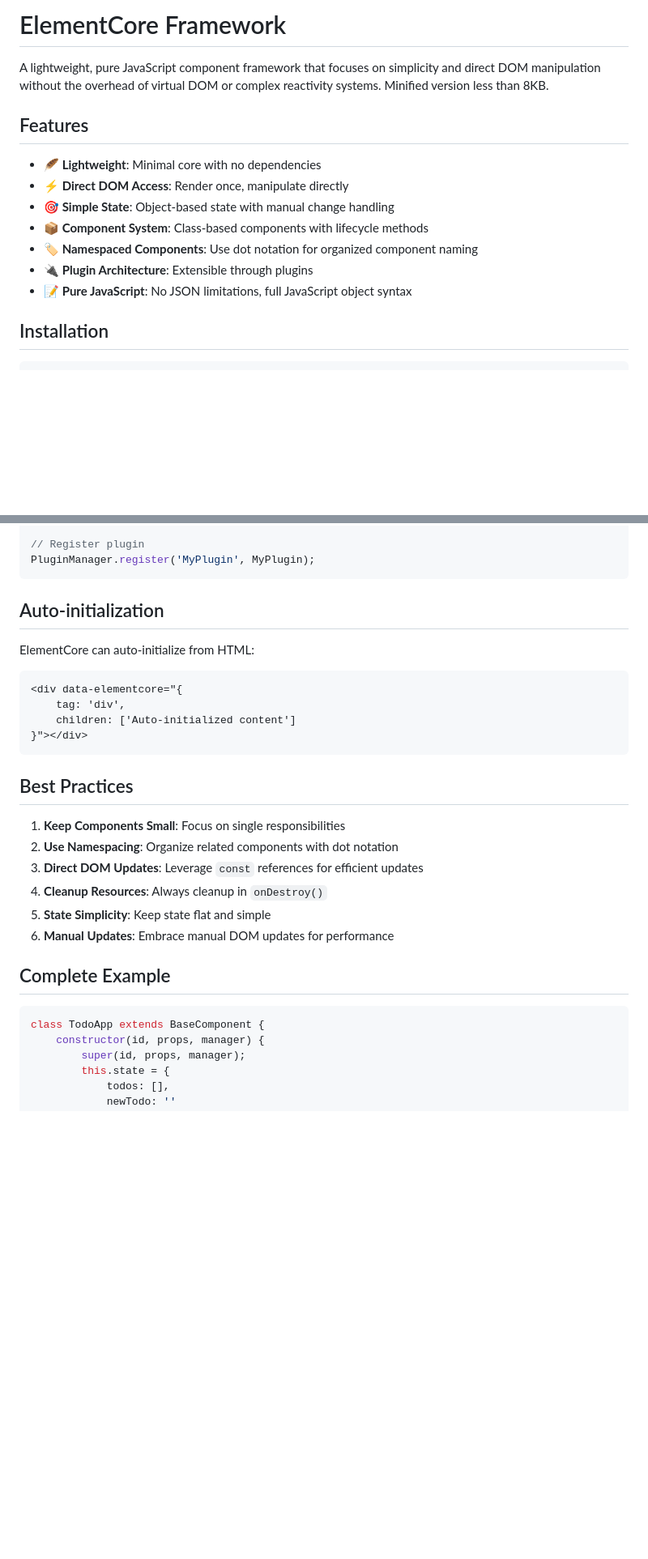
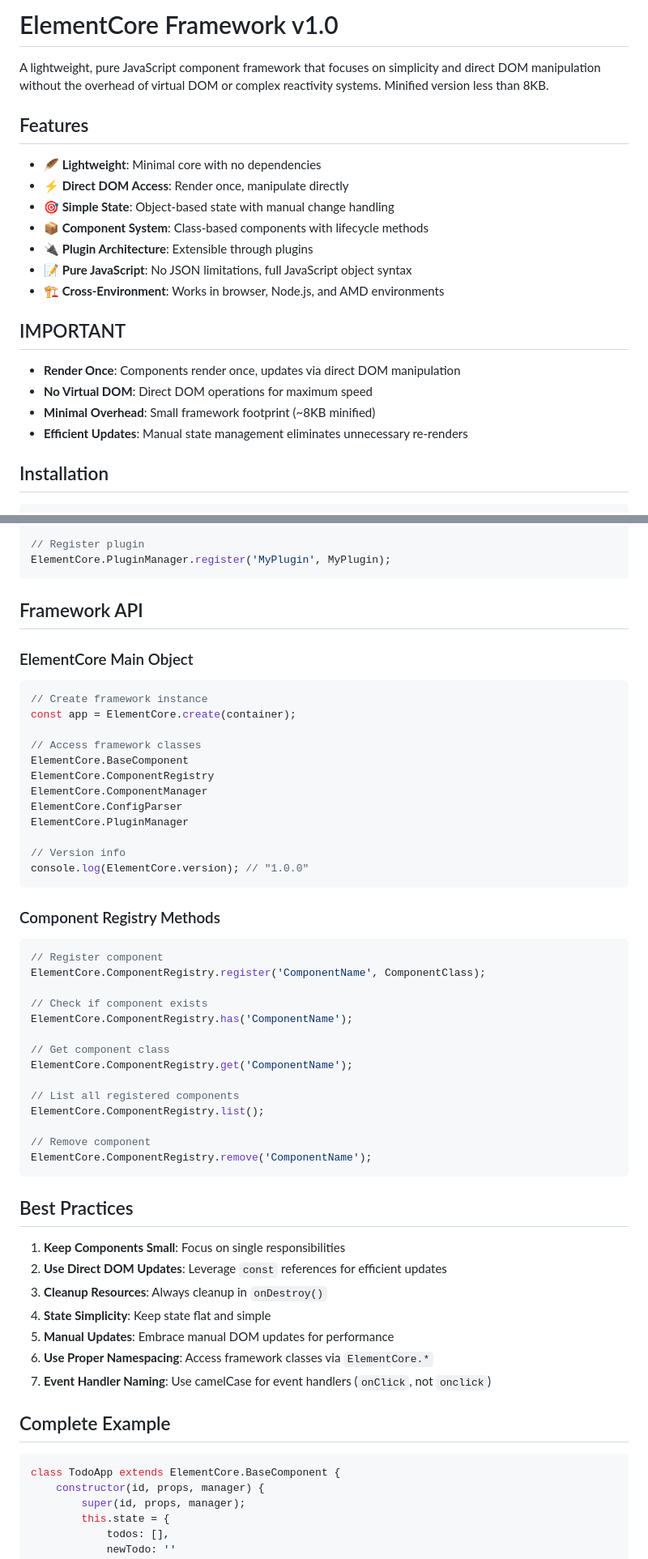
Before and after one commit to waqasraz/elementcore, a Markdown page: README.md, 2 parts joined by grey strips. Shown: that part at 81% size. GitHub-like rendering; blank space fills up the shorter version.

````diff
--- a/README.md
+++ b/README.md
@@ -1,4 +1,4 @@
-# ElementCore Framework
+# ElementCore Framework v1.0
 
 A lightweight, pure JavaScript component framework that focuses on simplicity and direct DOM manipulation without the overhead of virtual DOM or complex reactivity systems.
 Minified version less than 8KB.
@@ -9,9 +9,16 @@ Minified version less than 8KB.
 - **⚡ Direct DOM Access**: Render once, manipulate directly
 - **🎯 Simple State**: Object-based state with manual change handling
 - **📦 Component System**: Class-based components with lifecycle methods
-- **🏷️ Namespaced Components**: Use dot notation for organized component naming
 - **🔌 Plugin Architecture**: Extensible through plugins
 - **📝 Pure JavaScript**: No JSON limitations, full JavaScript object syntax
+- **🏗️ Cross-Environment**: Works in browser, Node.js, and AMD environments
+
+## IMPORTANT
+
+- **Render Once**: Components render once, updates via direct DOM manipulation
+- **No Virtual DOM**: Direct DOM operations for maximum speed
+- **Minimal Overhead**: Small framework footprint (~8KB minified)
+- **Efficient Updates**: Manual state management eliminates unnecessary re-renders
 
 ## Installation
 
@@ -355,33 +311,61 @@ const MyPlugin = {
 };
 
 // Register plugin
-PluginManager.register('MyPlugin', MyPlugin);
+ElementCore.PluginManager.register('MyPlugin', MyPlugin);
 ```
 
-## Auto-initialization
+## Framework API
 
-ElementCore can auto-initialize from HTML:
+### ElementCore Main Object
 
-```html
-<div data-elementcore="{
-    tag: 'div',
-    children: ['Auto-initialized content']
-}"></div>
+```javascript
+// Create framework instance
+const app = ElementCore.create(container);
+
+// Access framework classes
+ElementCore.BaseComponent
+ElementCore.ComponentRegistry
+ElementCore.ComponentManager
+ElementCore.ConfigParser
+ElementCore.PluginManager
+
+// Version info
+console.log(ElementCore.version); // "1.0.0"
+```
+
+### Component Registry Methods
+
+```javascript
+// Register component
+ElementCore.ComponentRegistry.register('ComponentName', ComponentClass);
+
+// Check if component exists
+ElementCore.ComponentRegistry.has('ComponentName');
+
+// Get component class
+ElementCore.ComponentRegistry.get('ComponentName');
+
+// List all registered components
+ElementCore.ComponentRegistry.list();
+
+// Remove component
+ElementCore.ComponentRegistry.remove('ComponentName');
 ```
 
 ## Best Practices
 
 1. **Keep Components Small**: Focus on single responsibilities
-2. **Use Namespacing**: Organize related components with dot notation
-3. **Direct DOM Updates**: Leverage `const` references for efficient updates
-4. **Cleanup Resources**: Always cleanup in `onDestroy()`
-5. **State Simplicity**: Keep state flat and simple
-6. **Manual Updates**: Embrace manual DOM updates for performance
+2. **Use Direct DOM Updates**: Leverage `const` references for efficient updates
+3. **Cleanup Resources**: Always cleanup in `onDestroy()`
+4. **State Simplicity**: Keep state flat and simple
+5. **Manual Updates**: Embrace manual DOM updates for performance
+6. **Use Proper Namespacing**: Access framework classes via `ElementCore.*`
+7. **Event Handler Naming**: Use camelCase for event handlers (`onClick`, not `onclick`)
 
 ## Complete Example
 
 ```javascript
-class TodoApp extends BaseComponent {
+class TodoApp extends ElementCore.BaseComponent {
     constructor(id, props, manager) {
         super(id, props, manager);
         this.state = {
````
Also changed, not shown: other parts of README.md (+31 -78 lines).
